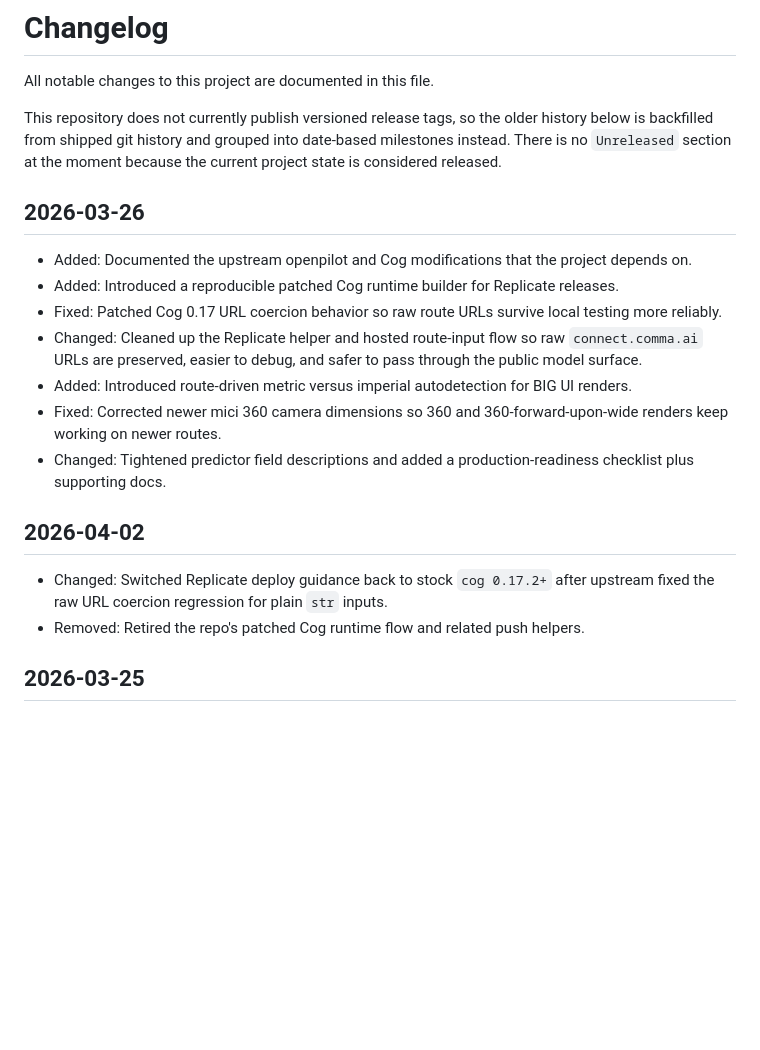
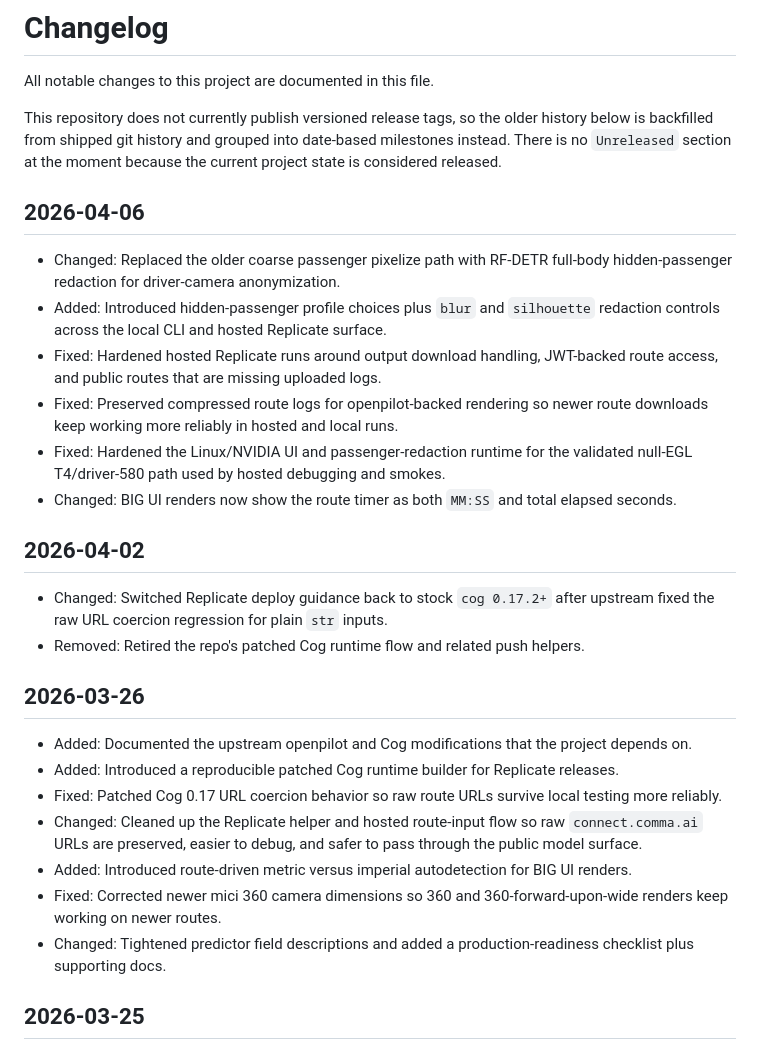
Before and after one commit to nelsonjchen/op-replay-clipper, a Markdown page: CHANGELOG.md, the part around the change. Drawn GitHub-style; blank space fills up the shorter version.

Commit message:
Backfill changelog through April 6

```diff
--- a/CHANGELOG.md
+++ b/CHANGELOG.md
@@ -3,6 +3,20 @@
 All notable changes to this project are documented in this file.
 
 This repository does not currently publish versioned release tags, so the older history below is backfilled from shipped git history and grouped into date-based milestones instead. There is no `Unreleased` section at the moment because the current project state is considered released.
+
+## 2026-04-06
+
+- Changed: Replaced the older coarse passenger pixelize path with RF-DETR full-body hidden-passenger redaction for driver-camera anonymization.
+- Added: Introduced hidden-passenger profile choices plus `blur` and `silhouette` redaction controls across the local CLI and hosted Replicate surface.
+- Fixed: Hardened hosted Replicate runs around output download handling, JWT-backed route access, and public routes that are missing uploaded logs.
+- Fixed: Preserved compressed route logs for openpilot-backed rendering so newer route downloads keep working more reliably in hosted and local runs.
+- Fixed: Hardened the Linux/NVIDIA UI and passenger-redaction runtime for the validated null-EGL T4/driver-580 path used by hosted debugging and smokes.
+- Changed: BIG UI renders now show the route timer as both `MM:SS` and total elapsed seconds.
+
+## 2026-04-02
+
+- Changed: Switched Replicate deploy guidance back to stock `cog 0.17.2+` after upstream fixed the raw URL coercion regression for plain `str` inputs.
+- Removed: Retired the repo's patched Cog runtime flow and related push helpers.
 
 ## 2026-03-26
 
@@ -13,11 +27,6 @@ This repository does not currently publish versioned release tags, so the older
 - Added: Introduced route-driven metric versus imperial autodetection for BIG UI renders.
 - Fixed: Corrected newer mici 360 camera dimensions so 360 and 360-forward-upon-wide renders keep working on newer routes.
 - Changed: Tightened predictor field descriptions and added a production-readiness checklist plus supporting docs.
-
-## 2026-04-02
-
-- Changed: Switched Replicate deploy guidance back to stock `cog 0.17.2+` after upstream fixed the raw URL coercion regression for plain `str` inputs.
-- Removed: Retired the repo's patched Cog runtime flow and related push helpers.
 
 ## 2026-03-25
 
```
